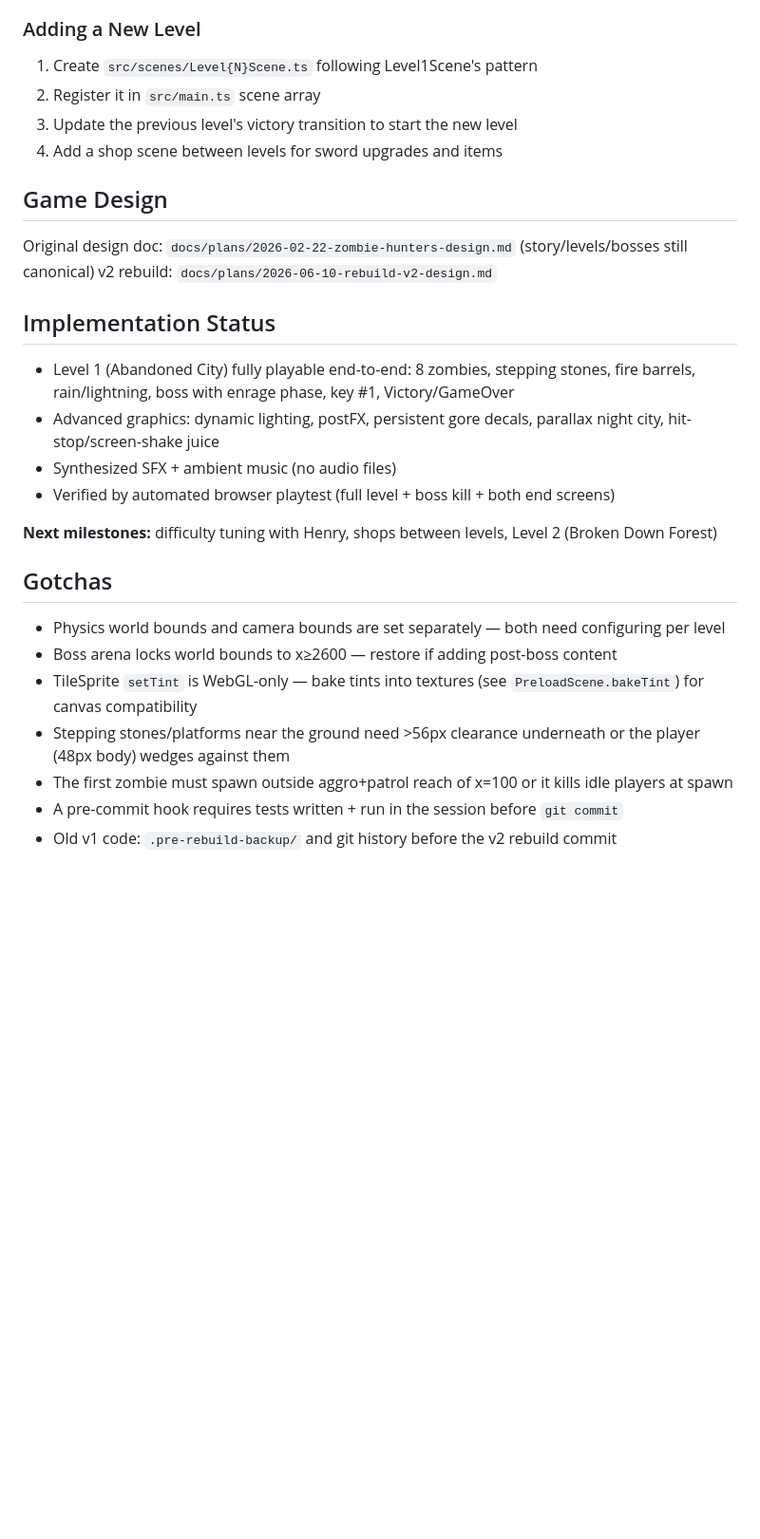
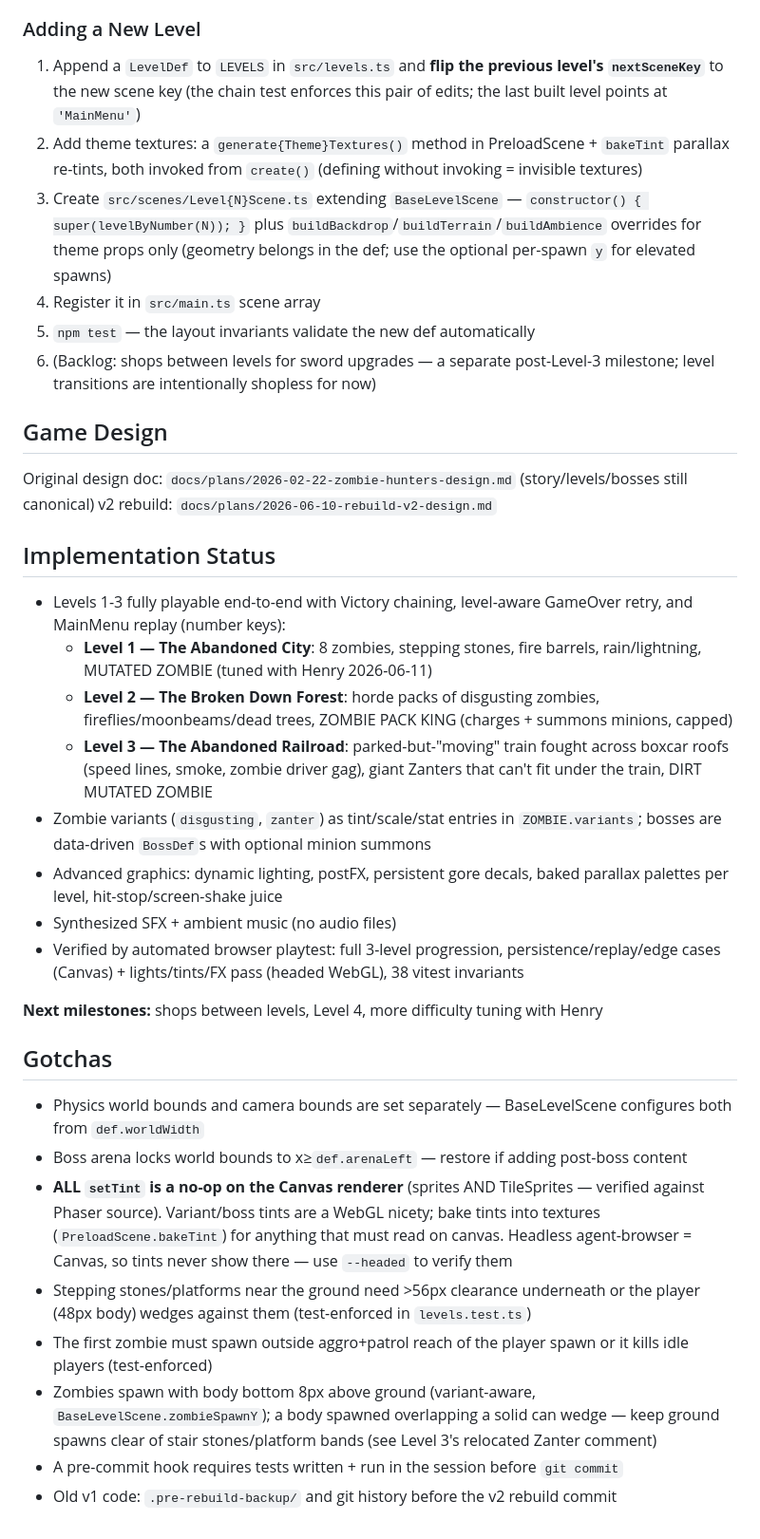
Before and after one commit to JVL1/zombie-hunter, a Markdown page: CLAUDE.md, the part around one of its changes. Shown at 95% size. Rendered like a GitHub page; blank space fills up the shorter version.

Commit message:
docs: Levels 1-3 shipped — def-based level recipe, canvas-tint gotcha, plan execution record closed
Co-Authored-By: Claude Fable 5 <noreply@anthropic.com>

```diff
--- a/CLAUDE.md
+++ b/CLAUDE.md
@@ -51,10 +53,12 @@ Arrows move, ↑/Space/W jump (double jump), A/J attack (3-hit combo; in air whi
 
 ### Adding a New Level
 
-1. Create `src/scenes/Level{N}Scene.ts` following Level1Scene's pattern
-2. Register it in `src/main.ts` scene array
-3. Update the previous level's victory transition to start the new level
-4. Add a shop scene between levels for sword upgrades and items
+1. Append a `LevelDef` to `LEVELS` in `src/levels.ts` and **flip the previous level's `nextSceneKey`** to the new scene key (the chain test enforces this pair of edits; the last built level points at `'MainMenu'`)
+2. Add theme textures: a `generate{Theme}Textures()` method in PreloadScene + `bakeTint` parallax re-tints, both invoked from `create()` (defining without invoking = invisible textures)
+3. Create `src/scenes/Level{N}Scene.ts` extending `BaseLevelScene` — `constructor() { super(levelByNumber(N)); }` plus `buildBackdrop`/`buildTerrain`/`buildAmbience` overrides for theme props only (geometry belongs in the def; use the optional per-spawn `y` for elevated spawns)
+4. Register it in `src/main.ts` scene array
+5. `npm test` — the layout invariants validate the new def automatically
+6. (Backlog: shops between levels for sword upgrades — a separate post-Level-3 milestone; level transitions are intentionally shopless for now)
 
 ## Game Design
 
@@ -63,19 +67,24 @@ v2 rebuild: `docs/plans/2026-06-10-rebuild-v2-design.md`
 
 ## Implementation Status
 
-- Level 1 (Abandoned City) fully playable end-to-end: 8 zombies, stepping stones, fire barrels, rain/lightning, boss with enrage phase, key #1, Victory/GameOver
-- Advanced graphics: dynamic lighting, postFX, persistent gore decals, parallax night city, hit-stop/screen-shake juice
+- Levels 1-3 fully playable end-to-end with Victory chaining, level-aware GameOver retry, and MainMenu replay (number keys):
+  - **Level 1 — The Abandoned City**: 8 zombies, stepping stones, fire barrels, rain/lightning, MUTATED ZOMBIE (tuned with Henry 2026-06-11)
+  - **Level 2 — The Broken Down Forest**: horde packs of disgusting zombies, fireflies/moonbeams/dead trees, ZOMBIE PACK KING (charges + summons minions, capped)
+  - **Level 3 — The Abandoned Railroad**: parked-but-"moving" train fought across boxcar roofs (speed lines, smoke, zombie driver gag), giant Zanters that can't fit under the train, DIRT MUTATED ZOMBIE
+- Zombie variants (`disgusting`, `zanter`) as tint/scale/stat entries in `ZOMBIE.variants`; bosses are data-driven `BossDef`s with optional minion summons
+- Advanced graphics: dynamic lighting, postFX, persistent gore decals, baked parallax palettes per level, hit-stop/screen-shake juice
 - Synthesized SFX + ambient music (no audio files)
-- Verified by automated browser playtest (full level + boss kill + both end screens)
+- Verified by automated browser playtest: full 3-level progression, persistence/replay/edge cases (Canvas) + lights/tints/FX pass (headed WebGL), 38 vitest invariants
 
-**Next milestones:** difficulty tuning with Henry, shops between levels, Level 2 (Broken Down Forest)
+**Next milestones:** shops between levels, Level 4, more difficulty tuning with Henry
 
 ## Gotchas
 
-- Physics world bounds and camera bounds are set separately — both need configuring per level
-- Boss arena locks world bounds to x≥2600 — restore if adding post-boss content
-- TileSprite `setTint` is WebGL-only — bake tints into textures (see `PreloadScene.bakeTint`) for canvas compatibility
-- Stepping stones/platforms near the ground need >56px clearance underneath or the player (48px body) wedges against them
-- The first zombie must spawn outside aggro+patrol reach of x=100 or it kills idle players at spawn
+- Physics world bounds and camera bounds are set separately — BaseLevelScene configures both from `def.worldWidth`
+- Boss arena locks world bounds to x≥`def.arenaLeft` — restore if adding post-boss content
+- **ALL `setTint` is a no-op on the Canvas renderer** (sprites AND TileSprites — verified against Phaser source). Variant/boss tints are a WebGL nicety; bake tints into textures (`PreloadScene.bakeTint`) for anything that must read on canvas. Headless agent-browser = Canvas, so tints never show there — use `--headed` to verify them
+- Stepping stones/platforms near the ground need >56px clearance underneath or the player (48px body) wedges against them (test-enforced in `levels.test.ts`)
+- The first zombie must spawn outside aggro+patrol reach of the player spawn or it kills idle players (test-enforced)
+- Zombies spawn with body bottom 8px above ground (variant-aware, `BaseLevelScene.zombieSpawnY`); a body spawned overlapping a solid can wedge — keep ground spawns clear of stair stones/platform bands (see Level 3's relocated Zanter comment)
 - A pre-commit hook requires tests written + run in the session before `git commit`
 - Old v1 code: `.pre-rebuild-backup/` and git history before the v2 rebuild commit
```
Also changed, not shown: other parts of CLAUDE.md (+6 -4 lines), docs/plans/2026-06-10-rebuild-v2-design.md (+19 -13 lines), docs/plans/2026-06-11-levels-2-3-implementation.md (+18 -4 lines).
